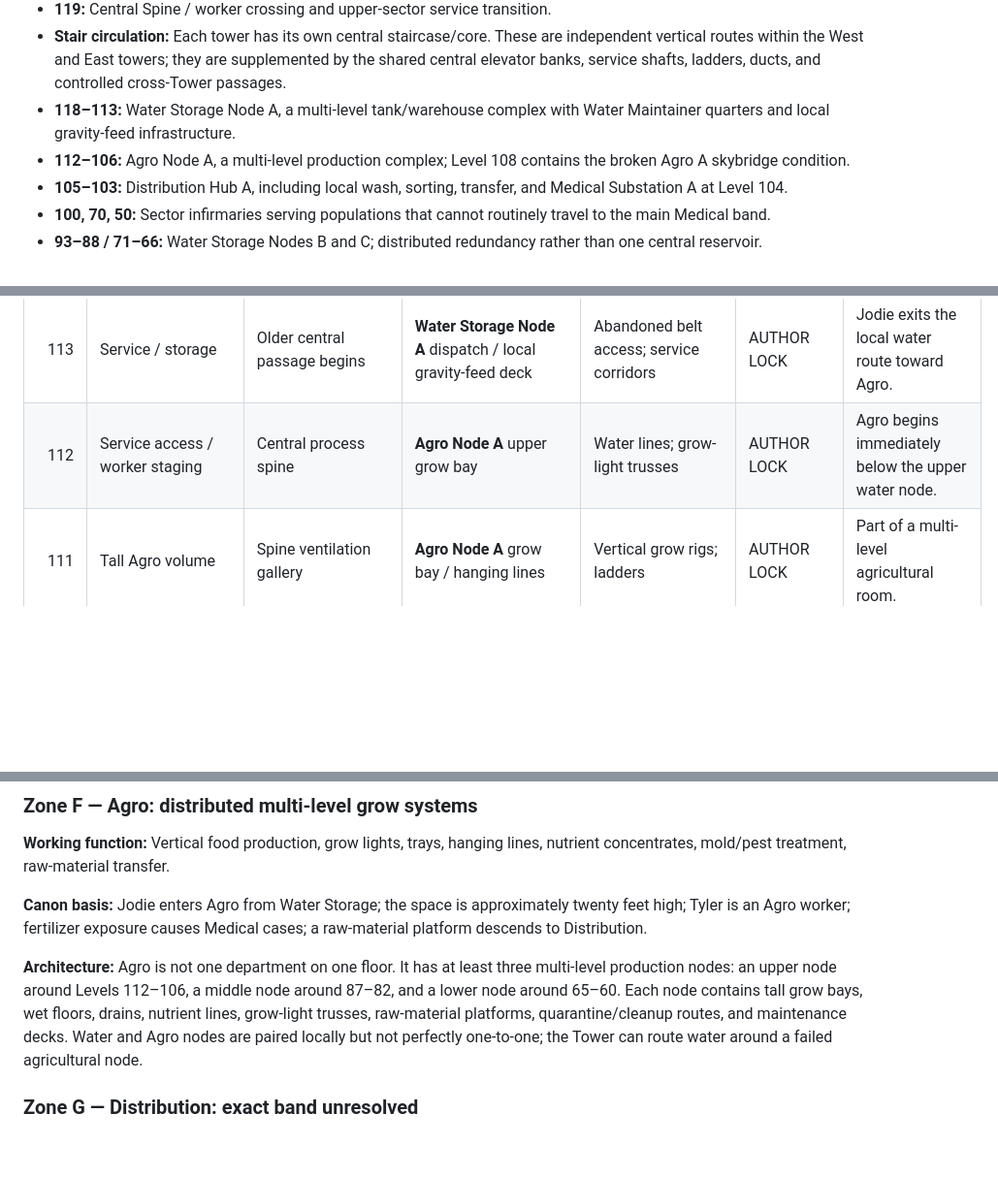
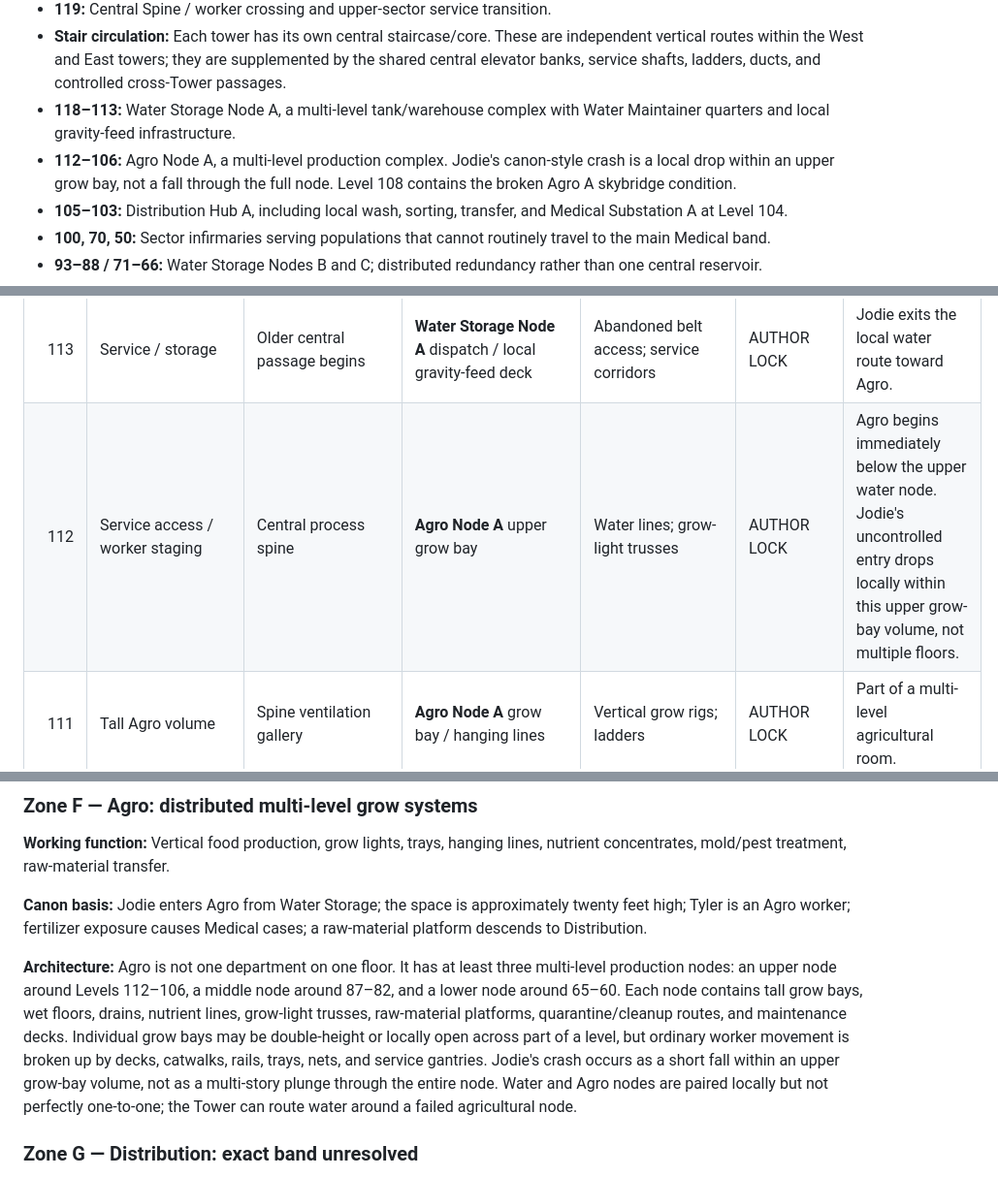
Before and after one commit to BykSwidnicki/The-Tower-Interactive, a Markdown page: design/The_Tower_East_West_Floor_Bible_40-131.md, 3 parts joined by grey strips. Shown at 97% size. GitHub-like rendering; blank space fills up the shorter version.

Commit message:
Clarify Agro verticality and local fall geometry

```diff
--- a/design/The_Tower_East_West_Floor_Bible_40-131.md
+++ b/design/The_Tower_East_West_Floor_Bible_40-131.md
@@ -94,7 +94,7 @@ The following placements are authoritative for the current Tower bible:
 - **119:** Central Spine / worker crossing and upper-sector service transition.
 - **Stair circulation:** Each tower has its own central staircase/core. These are independent vertical routes within the West and East towers; they are supplemented by the shared central elevator banks, service shafts, ladders, ducts, and controlled cross-Tower passages.
 - **118–113:** Water Storage Node A, a multi-level tank/warehouse complex with Water Maintainer quarters and local gravity-feed infrastructure.
-- **112–106:** Agro Node A, a multi-level production complex; Level 108 contains the broken Agro A skybridge condition.
+- **112–106:** Agro Node A, a multi-level production complex. Jodie's canon-style crash is a local drop within an upper grow bay, not a fall through the full node. Level 108 contains the broken Agro A skybridge condition.
 - **105–103:** Distribution Hub A, including local wash, sorting, transfer, and Medical Substation A at Level 104.
 - **100, 70, 50:** Sector infirmaries serving populations that cannot routinely travel to the main Medical band.
 - **93–88 / 71–66:** Water Storage Nodes B and C; distributed redundancy rather than one central reservoir.
@@ -161,7 +161,7 @@ The table below is the authoritative working architectural map. A blank-looking
 | 115 | Service / maintenance | Central material-transfer route | **Water Storage Node A** warehouse and pressure-control deck | Service lifts; pipe risers | AUTHOR LOCK | Lower tank/warehouse interface. |
 | 114 | Service / storage | Central logistics spine | **Water Storage Node A** distribution and purge deck | Pressure gates; transfer lines | AUTHOR LOCK | Directly feeds the local Agro node. |
 | 113 | Service / storage | Older central passage begins | **Water Storage Node A** dispatch / local gravity-feed deck | Abandoned belt access; service corridors | AUTHOR LOCK | Jodie exits the local water route toward Agro. |
-| 112 | Service access / worker staging | Central process spine | **Agro Node A** upper grow bay | Water lines; grow-light trusses | AUTHOR LOCK | Agro begins immediately below the upper water node. |
+| 112 | Service access / worker staging | Central process spine | **Agro Node A** upper grow bay | Water lines; grow-light trusses | AUTHOR LOCK | Agro begins immediately below the upper water node. Jodie's uncontrolled entry drops locally within this upper grow-bay volume, not multiple floors. |
 | 111 | Tall Agro volume | Spine ventilation gallery | **Agro Node A** grow bay / hanging lines | Vertical grow rigs; ladders | AUTHOR LOCK | Part of a multi-level agricultural room. |
 | 110 | Tall Agro volume | Controlled service crossing | **Agro Node A** nutrient and lighting service | Water/nutrient risers; service stairs | AUTHOR LOCK | Multiple floors can share one open grow volume. |
 | 109 | Agro worker/service support | Central utility passage | **Agro Node A** production decks | Trays, drains, grow-light access | AUTHOR LOCK | Food production needs inspection and quarantine routes. |
@@ -324,7 +324,7 @@ These names should not appear as a clean tourist map. A child may know **The Han
 
 **Canon basis:** Jodie enters Agro from Water Storage; the space is approximately twenty feet high; Tyler is an Agro worker; fertilizer exposure causes Medical cases; a raw-material platform descends to Distribution.
 
-**Architecture:** Agro is not one department on one floor. It has at least three multi-level production nodes: an upper node around Levels 112–106, a middle node around 87–82, and a lower node around 65–60. Each node contains tall grow bays, wet floors, drains, nutrient lines, grow-light trusses, raw-material platforms, quarantine/cleanup routes, and maintenance decks. Water and Agro nodes are paired locally but not perfectly one-to-one; the Tower can route water around a failed agricultural node.
+**Architecture:** Agro is not one department on one floor. It has at least three multi-level production nodes: an upper node around Levels 112–106, a middle node around 87–82, and a lower node around 65–60. Each node contains tall grow bays, wet floors, drains, nutrient lines, grow-light trusses, raw-material platforms, quarantine/cleanup routes, and maintenance decks. Individual grow bays may be double-height or locally open across part of a level, but ordinary worker movement is broken up by decks, catwalks, rails, trays, nets, and service gantries. Jodie's crash occurs as a short fall within an upper grow-bay volume, not as a multi-story plunge through the entire node. Water and Agro nodes are paired locally but not perfectly one-to-one; the Tower can route water around a failed agricultural node.
 
 ### Zone G — Distribution: exact band unresolved
 
```
